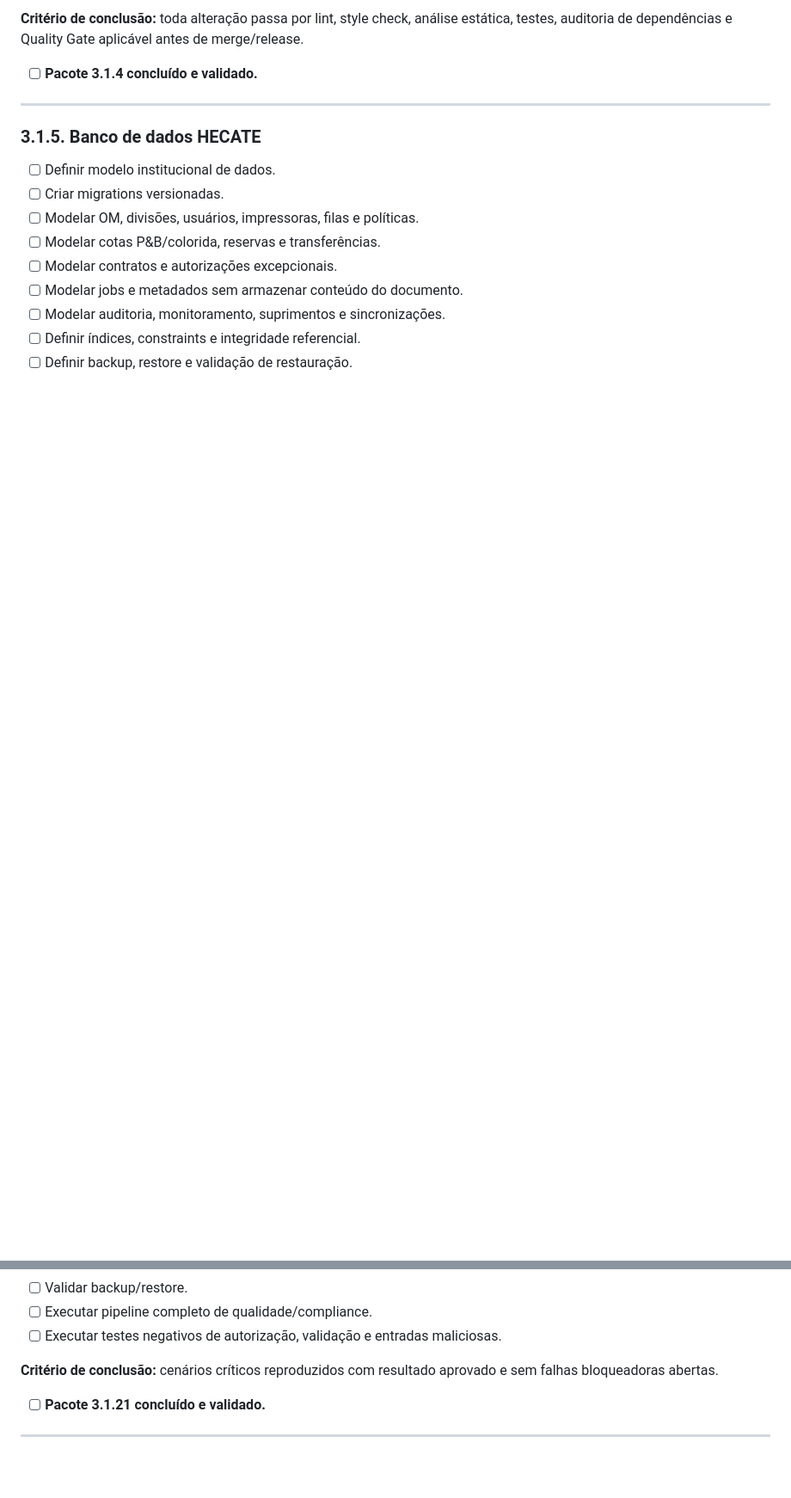
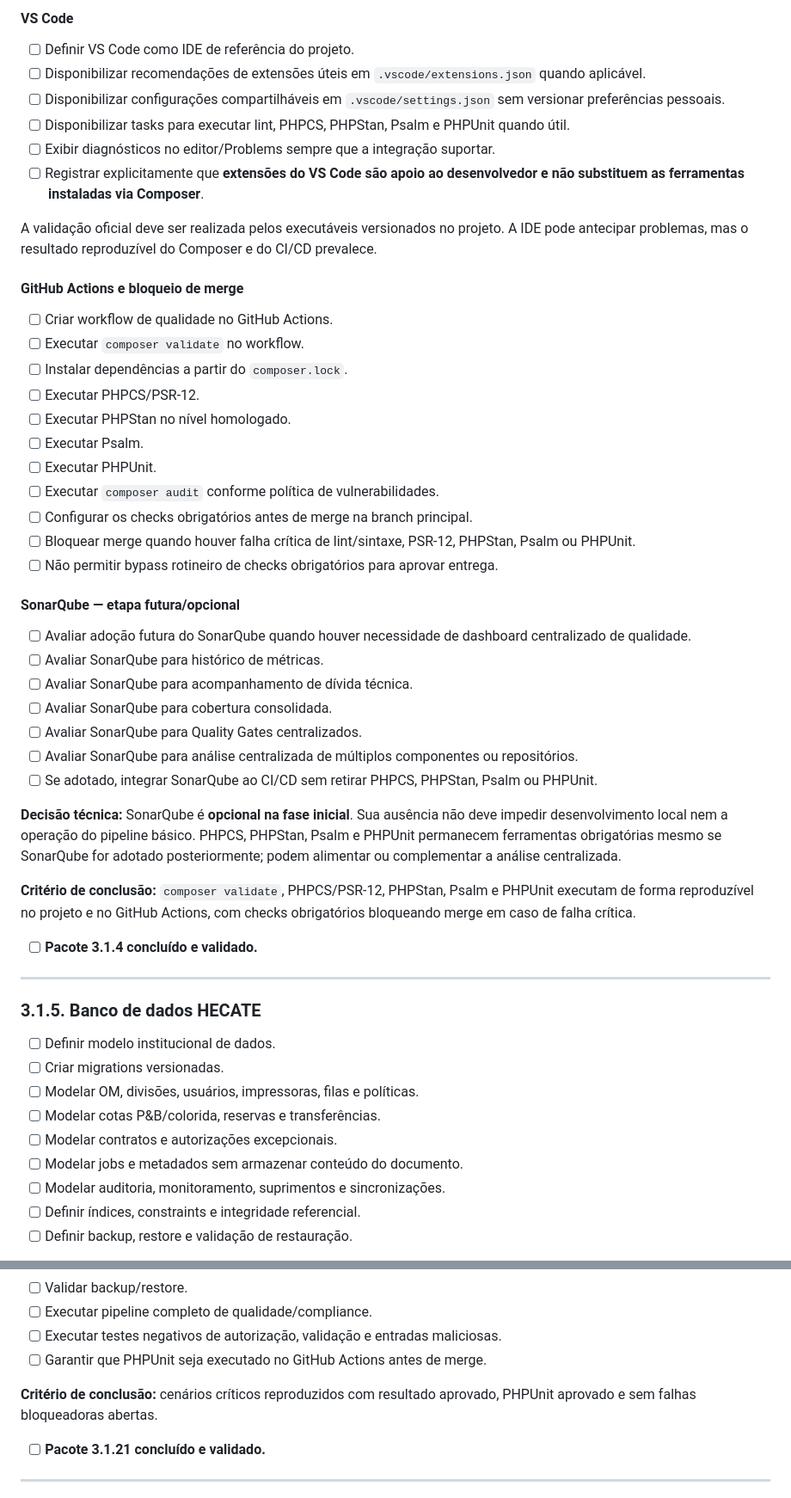
Before and after one commit to GeneralVini/hecate, a Markdown page: docs/EAP.md, 2 parts joined by grey strips. Shown at 86% size. Rendered like a GitHub page; blank space fills up the shorter version.

```diff
--- a/docs/EAP.md
+++ b/docs/EAP.md
@@ -141,5 +168,42 @@ Um pacote de trabalho somente deve ter sua checkbox de entrega marcada quando **
 
-**Critério de conclusão:** toda alteração passa por lint, style check, análise estática, testes, auditoria de dependências e Quality Gate aplicável antes de merge/release.
+#### VS Code
+
+- [ ] Definir VS Code como IDE de referência do projeto.
+- [ ] Disponibilizar recomendações de extensões úteis em `.vscode/extensions.json` quando aplicável.
+- [ ] Disponibilizar configurações compartilháveis em `.vscode/settings.json` sem versionar preferências pessoais.
+- [ ] Disponibilizar tasks para executar lint, PHPCS, PHPStan, Psalm e PHPUnit quando útil.
+- [ ] Exibir diagnósticos no editor/Problems sempre que a integração suportar.
+- [ ] Registrar explicitamente que **extensões do VS Code são apoio ao desenvolvedor e não substituem as ferramentas instaladas via Composer**.
+
+A validação oficial deve ser realizada pelos executáveis versionados no projeto. A IDE pode antecipar problemas, mas o resultado reproduzível do Composer e do CI/CD prevalece.
+
+#### GitHub Actions e bloqueio de merge
+
+- [ ] Criar workflow de qualidade no GitHub Actions.
+- [ ] Executar `composer validate` no workflow.
+- [ ] Instalar dependências a partir do `composer.lock`.
+- [ ] Executar PHPCS/PSR-12.
+- [ ] Executar PHPStan no nível homologado.
+- [ ] Executar Psalm.
+- [ ] Executar PHPUnit.
+- [ ] Executar `composer audit` conforme política de vulnerabilidades.
+- [ ] Configurar os checks obrigatórios antes de merge na branch principal.
+- [ ] Bloquear merge quando houver falha crítica de lint/sintaxe, PSR-12, PHPStan, Psalm ou PHPUnit.
+- [ ] Não permitir bypass rotineiro de checks obrigatórios para aprovar entrega.
+
+#### SonarQube — etapa futura/opcional
+
+- [ ] Avaliar adoção futura do SonarQube quando houver necessidade de dashboard centralizado de qualidade.
+- [ ] Avaliar SonarQube para histórico de métricas.
+- [ ] Avaliar SonarQube para acompanhamento de dívida técnica.
+- [ ] Avaliar SonarQube para cobertura consolidada.
+- [ ] Avaliar SonarQube para Quality Gates centralizados.
+- [ ] Avaliar SonarQube para análise centralizada de múltiplos componentes ou repositórios.
+- [ ] Se adotado, integrar SonarQube ao CI/CD sem retirar PHPCS, PHPStan, Psalm ou PHPUnit.
+
+**Decisão técnica:** SonarQube é **opcional na fase inicial**. Sua ausência não deve impedir desenvolvimento local nem a operação do pipeline básico. PHPCS, PHPStan, Psalm e PHPUnit permanecem ferramentas obrigatórias mesmo se SonarQube for adotado posteriormente; podem alimentar ou complementar a análise centralizada.
+
+**Critério de conclusão:** `composer validate`, PHPCS/PSR-12, PHPStan, Psalm e PHPUnit executam de forma reproduzível no projeto e no GitHub Actions, com checks obrigatórios bloqueando merge em caso de falha crítica.
 
 - [ ] **Pacote 3.1.4 concluído e validado.**
 
@@ -440,8 +505,9 @@ Um pacote de trabalho somente deve ter sua checkbox de entrega marcada quando **
 - [ ] Validar backup/restore.
 - [ ] Executar pipeline completo de qualidade/compliance.
 - [ ] Executar testes negativos de autorização, validação e entradas maliciosas.
+- [ ] Garantir que PHPUnit seja executado no GitHub Actions antes de merge.
 
-**Critério de conclusão:** cenários críticos reproduzidos com resultado aprovado e sem falhas bloqueadoras abertas.
+**Critério de conclusão:** cenários críticos reproduzidos com resultado aprovado, PHPUnit aprovado e sem falhas bloqueadoras abertas.
 
 - [ ] **Pacote 3.1.21 concluído e validado.**
 
```
Also changed, not shown: other parts of docs/EAP.md (+79 -27 lines).
